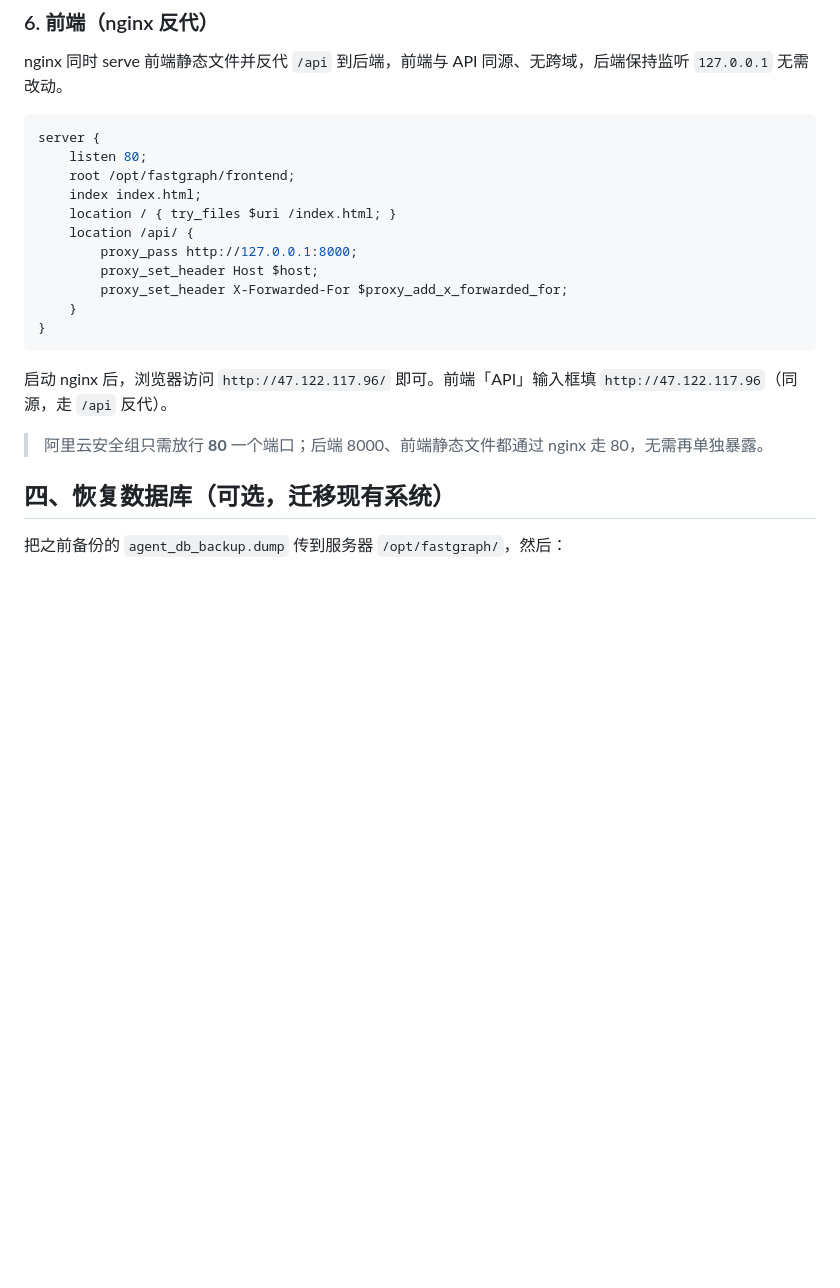
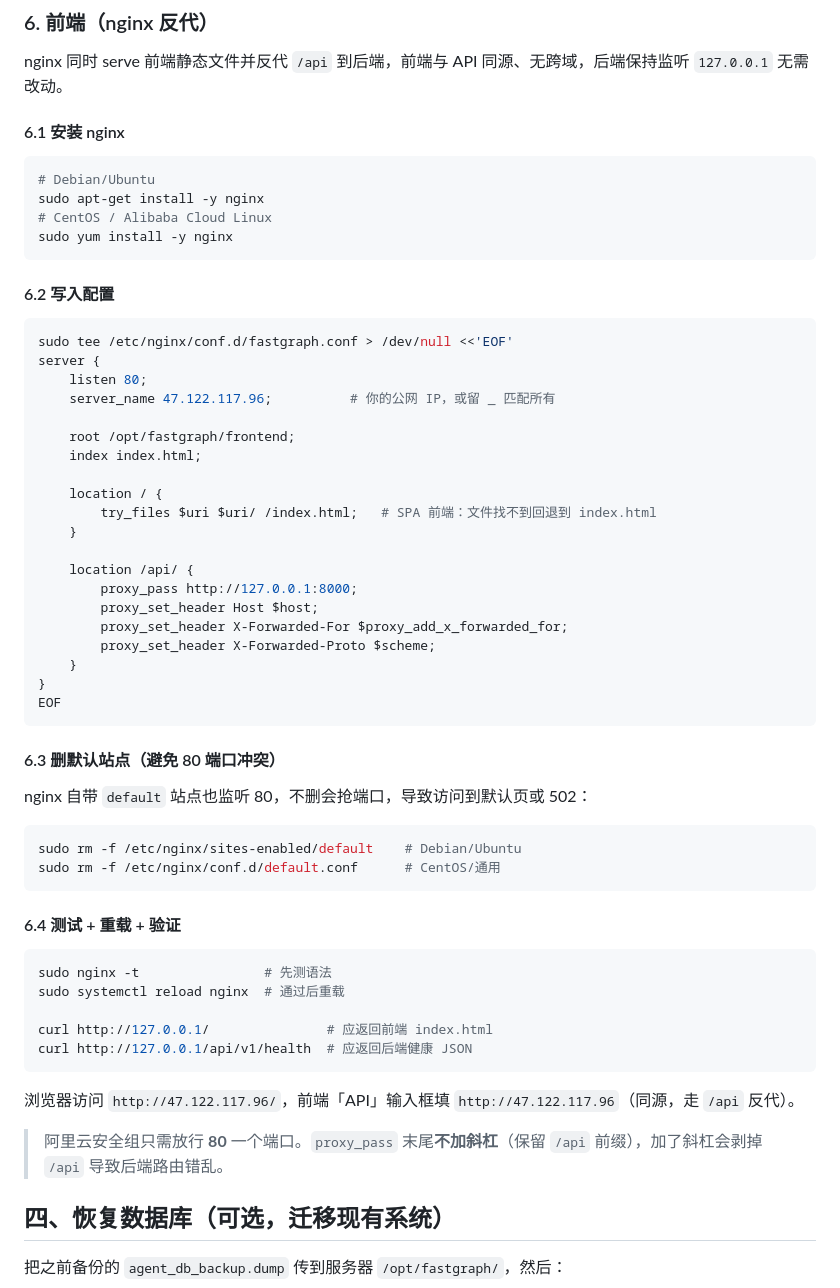
Before and after one commit to Xzcgod/FastGraph-Agent-Engine, a Markdown page: docs/部署-阿里云轻量服务器.md, the part around the change. Rendered like a GitHub page; blank space fills up the shorter version.

Commit message:
docs: 部署文档补充 nginx 安装、配置写入与默认站点处理步骤

````diff
--- a/docs/部署-阿里云轻量服务器.md
+++ b/docs/部署-阿里云轻量服务器.md
@@ -133,23 +133,62 @@ sudo systemctl status fastgraph-backend fastgraph-knowledge
 
 nginx 同时 serve 前端静态文件并反代 `/api` 到后端，前端与 API 同源、无跨域，后端保持监听 `127.0.0.1` 无需改动。
 
-```nginx
+#### 6.1 安装 nginx
+
+```bash
+# Debian/Ubuntu
+sudo apt-get install -y nginx
+# CentOS / Alibaba Cloud Linux
+sudo yum install -y nginx
+```
+
+#### 6.2 写入配置
+
+```bash
+sudo tee /etc/nginx/conf.d/fastgraph.conf > /dev/null <<'EOF'
 server {
     listen 80;
+    server_name 47.122.117.96;          # 你的公网 IP，或留 _ 匹配所有
+
     root /opt/fastgraph/frontend;
     index index.html;
-    location / { try_files $uri /index.html; }
+
+    location / {
+        try_files $uri $uri/ /index.html;   # SPA 前端：文件找不到回退到 index.html
+    }
+
     location /api/ {
         proxy_pass http://127.0.0.1:8000;
         proxy_set_header Host $host;
         proxy_set_header X-Forwarded-For $proxy_add_x_forwarded_for;
+        proxy_set_header X-Forwarded-Proto $scheme;
     }
 }
+EOF
 ```
 
-启动 nginx 后，浏览器访问 `http://47.122.117.96/` 即可。前端「API」输入框填 `http://47.122.117.96`（同源，走 `/api` 反代）。
+#### 6.3 删默认站点（避免 80 端口冲突）
 
-> 阿里云安全组只需放行 **80** 一个端口；后端 8000、前端静态文件都通过 nginx 走 80，无需再单独暴露。
+nginx 自带 `default` 站点也监听 80，不删会抢端口，导致访问到默认页或 502：
+
+```bash
+sudo rm -f /etc/nginx/sites-enabled/default    # Debian/Ubuntu
+sudo rm -f /etc/nginx/conf.d/default.conf      # CentOS/通用
+```
+
+#### 6.4 测试 + 重载 + 验证
+
+```bash
+sudo nginx -t                # 先测语法
+sudo systemctl reload nginx  # 通过后重载
+
+curl http://127.0.0.1/               # 应返回前端 index.html
+curl http://127.0.0.1/api/v1/health  # 应返回后端健康 JSON
+```
+
+浏览器访问 `http://47.122.117.96/`，前端「API」输入框填 `http://47.122.117.96`（同源，走 `/api` 反代）。
+
+> 阿里云安全组只需放行 **80** 一个端口。`proxy_pass` 末尾**不加斜杠**（保留 `/api` 前缀），加了斜杠会剥掉 `/api` 导致后端路由错乱。
 
 ## 四、恢复数据库（可选，迁移现有系统）
 
````
